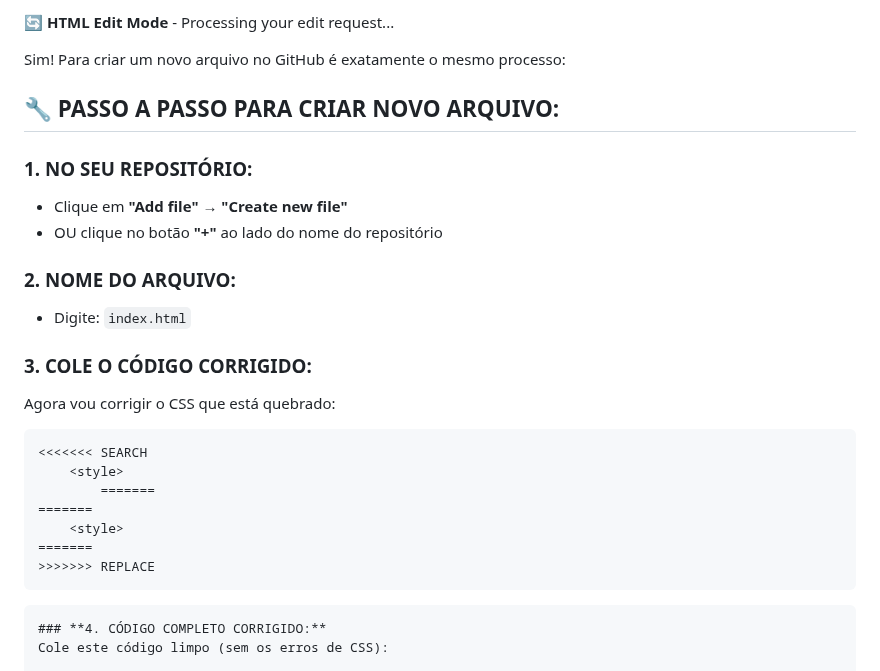
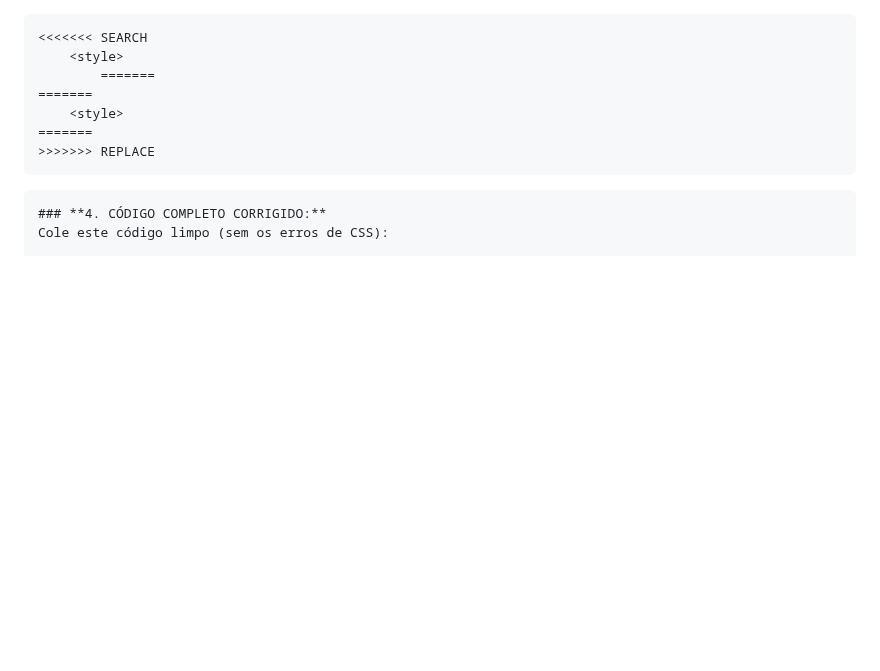
Before and after one commit to qualsantos12/raquell1, a Markdown page: README.md, the part around the change. Drawn GitHub-style; blank space fills up the shorter version.

````diff
--- a/README.md
+++ b/README.md
@@ -1,20 +1,3 @@
-🔄 **HTML Edit Mode** - Processing your edit request...
-
-Sim! Para criar um novo arquivo no GitHub é exatamente o mesmo processo:
-
-## **🔧 PASSO A PASSO PARA CRIAR NOVO ARQUIVO:**
-
-### **1. NO SEU REPOSITÓRIO:**
-- Clique em **"Add file"** → **"Create new file"**
-- OU clique no botão **"+"** ao lado do nome do repositório
-
-### **2. NOME DO ARQUIVO:**
-- Digite: `index.html`
-
-### **3. COLE O CÓDIGO CORRIGIDO:**
-Agora vou corrigir o CSS que está quebrado:
-
-
 ```diff
 <<<<<<< SEARCH
     <style>
````
